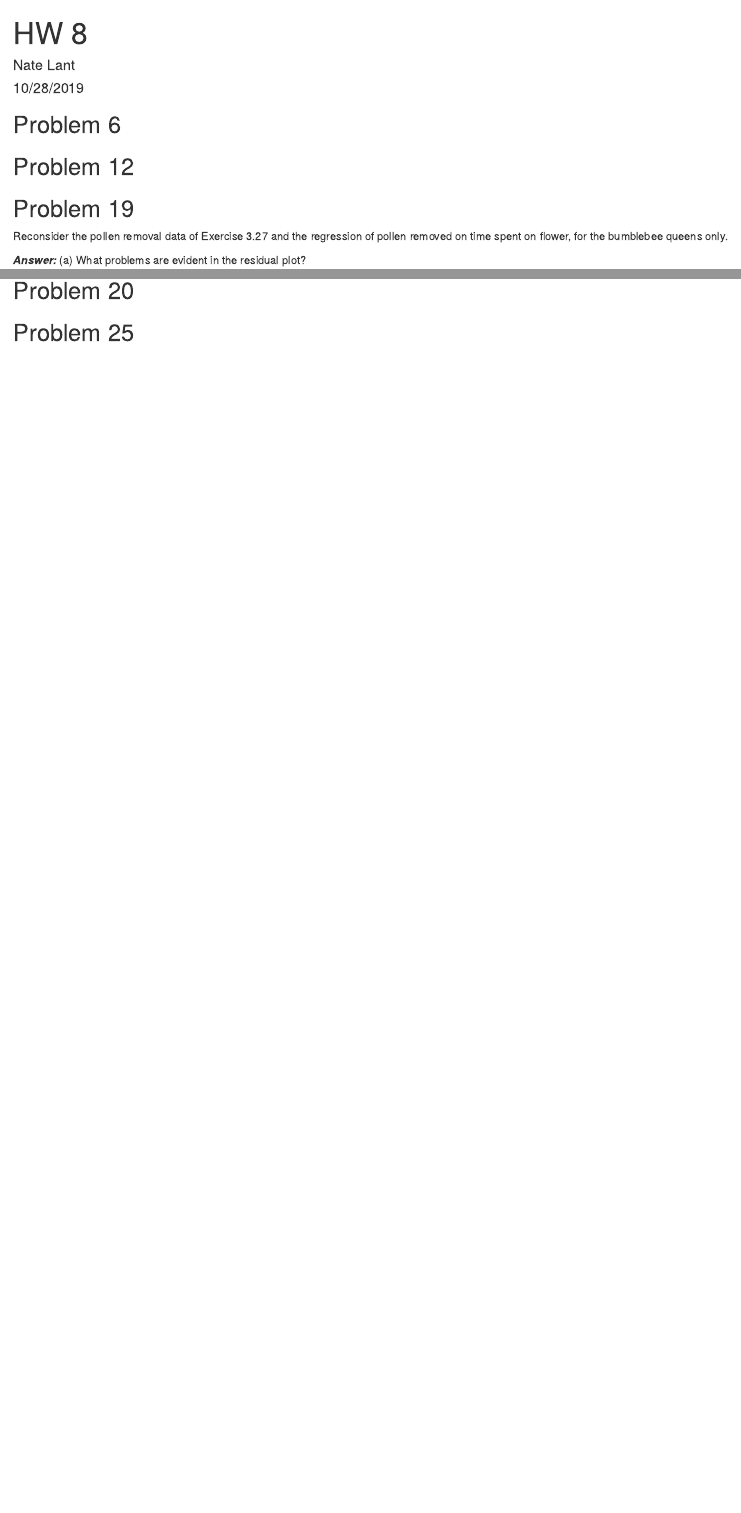
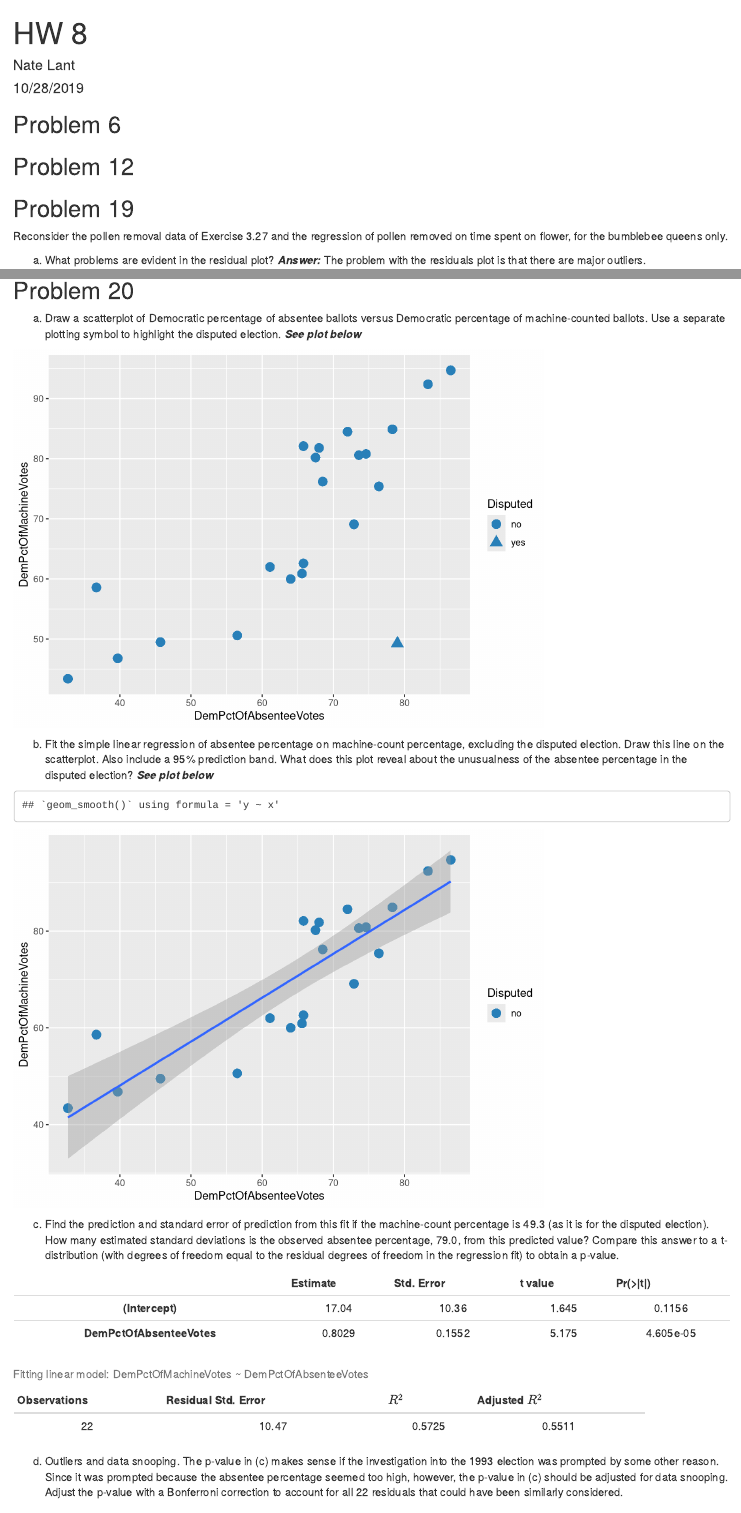
Before and after one commit to natelant/stats511unit2, an R Markdown document (HW_8.Rmd): the page in a window 1100 px wide, from its top, and a second part further down, joined at a grey line. Rendered offline with R 4.5, knitr and Pandoc, with nearby package versions.

Commit message:
edits to hw 8

````diff
--- a/HW_8.Rmd
+++ b/HW_8.Rmd
@@ -19,13 +19,13 @@ library(tidyverse)
 
 
 ## Problem 19
-```{r 6setup, include=FALSE}
+```{r 19setup, include=FALSE}
 pollen <- read_csv("data/ex0327.csv")
 queen <- pollen %>%
   filter(BeeType == "Queen")
 ```
 Reconsider the pollen removal data of Exercise 3.27 and the regression of pollen removed on time spent on ﬂower, for the bumblebee queens only.
 
-***Answer:***
+
 (a) What problems are evident in the residual plot?
-```{r bees 6a, echo=FALSE}
+***Answer:*** The problem with the residuals plot is that there are major outliers.
@@ -71,2 +77,23 @@ abline(lm(pollenremoved.edited ~ timeonflower.edited))
+(a) Draw a scatterplot of Democratic percentage of absentee ballots versus Democratic percentage of machine-counted ballots. Use a separate plotting symbol to highlight the disputed election. ***See plot below***
+```{r 20a, echo=F}
+ggplot(votes, aes(x=DemPctOfAbsenteeVotes, y=DemPctOfMachineVotes, shape=Disputed)) +
+  geom_point(color='#2980B9', size = 4)
+```
+
+(b) Fit the simple linear regression of absentee percentage on machine-count percentage, excluding the disputed election. Draw this line on the scatterplot. Also include a 95% prediction band. What does this plot reveal about the unusualness of the absentee percentage in the disputed election? ***See plot below***
+```{r 20b, echo=F}
+ggplot(votes.out, aes(x=DemPctOfAbsenteeVotes, y=DemPctOfMachineVotes, shape=Disputed)) +
+  geom_point(color='#2980B9', size = 4) +
+  geom_smooth(method = "lm")
+```
+
+(c) Find the prediction and standard error of prediction from this ﬁt if the machine-count percentage is 49.3 (as it is for the disputed election). How many estimated standard deviations is the observed absentee percentage, 79.0, from this predicted value? Compare this answer to a t-distribution (with degrees of freedom equal to the residual degrees of freedom in the regression ﬁt) to obtain a p-value.
+```{r 20c, echo=F}
+vote.lm <- lm(DemPctOfMachineVotes ~ DemPctOfAbsenteeVotes, data = votes)
+summary(vote.lm) %>% pander::pander()
+```
+
+(d) Outliers and data snooping. The p-value in (c) makes sense if the investigation into the 1993 election was prompted by some other reason. Since it was prompted because the absentee percentage seemed too high, however, the p-value in (c) should be adjusted for data snooping. Adjust the p-value with a Bonferroni correction to account for all 22 residuals that could have been similarly considered.
+
 
 ## Problem 25
````
Also changed, not shown: HW_8.Rmd (12 more changed lines).
